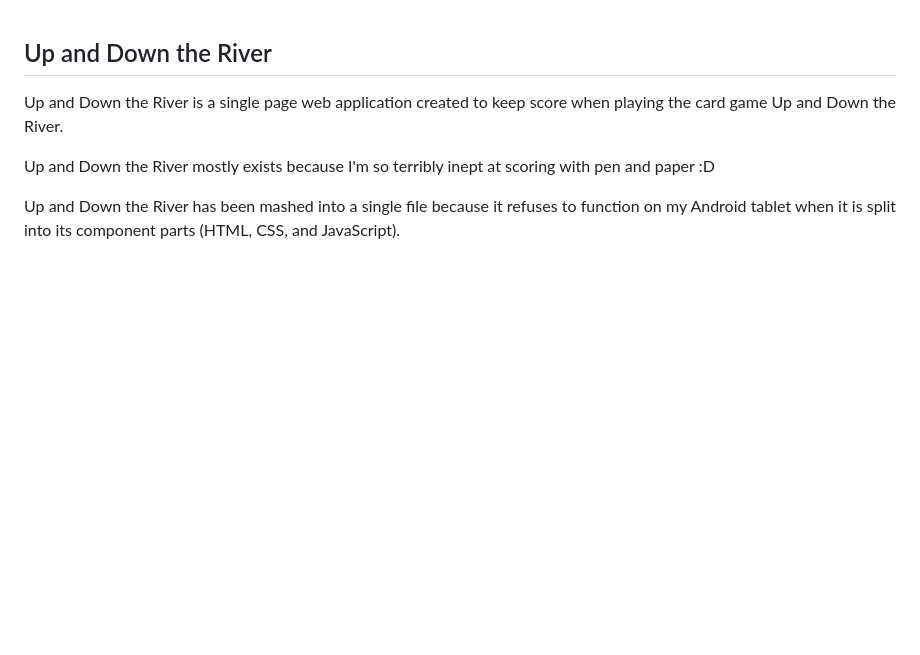
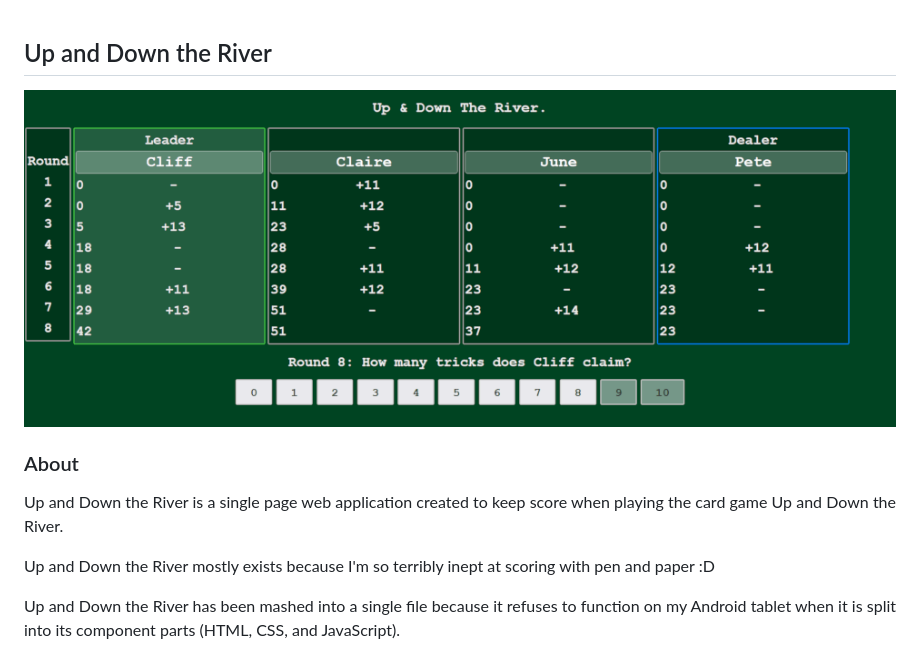
Before and after one commit to Antix-Development/UpAndDownTheRiver, a Markdown page: ReadMe.md, the part around the change. Rendered like a GitHub page; pictures changed too: screenshot.png (added); blank space fills up the shorter version.

Commit message:
update readme, add screenshot

```diff
--- a/ReadMe.md
+++ b/ReadMe.md
@@ -2,6 +2,10 @@
 <div align="justify">
 
 ## Up and Down the River
+
+![ScreenShot](screenshot.png)
+
+### About
 
 Up and Down the River is a single page web application created to keep score when playing the card game Up and Down the River.
 
```
